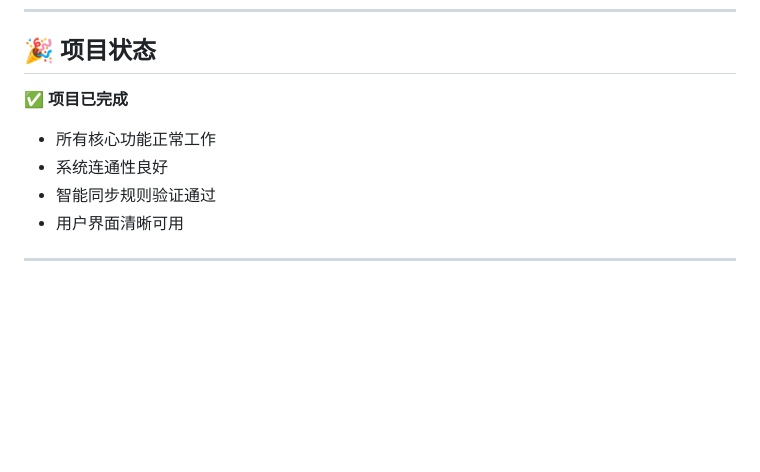
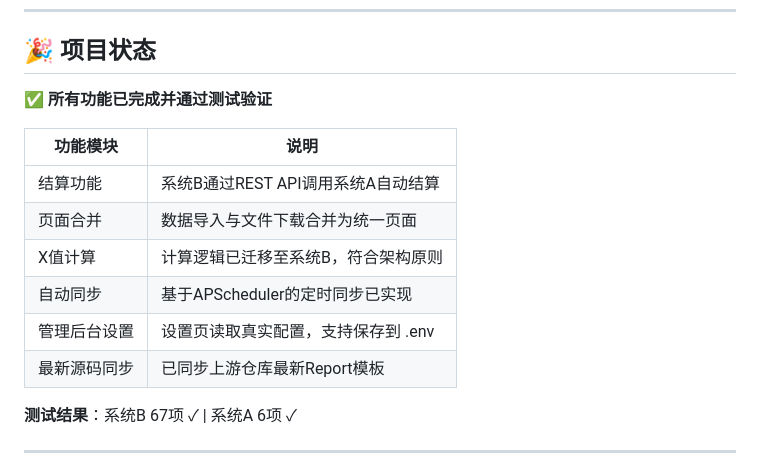
Before and after one commit to milkoor/football-system, a Markdown page: README.md, the part around one of its changes. GitHub-like rendering; blank space fills up the shorter version.

Commit message:
docs: 更新README反映修复后状态

```diff
--- a/README.md
+++ b/README.md
@@ -186,11 +186,18 @@ MIT License
 
 ## 🎉 项目状态
 
-✅ **项目已完成**
-- 所有核心功能正常工作
-- 系统连通性良好
-- 智能同步规则验证通过
-- 用户界面清晰可用
+✅ **所有功能已完成并通过测试验证**
+
+| 功能模块 | 说明 |
+|---------|------|
+| 结算功能 | 系统B通过REST API调用系统A自动结算 |
+| 页面合并 | 数据导入与文件下载合并为统一页面 |
+| X值计算 | 计算逻辑已迁移至系统B，符合架构原则 |
+| 自动同步 | 基于APScheduler的定时同步已实现 |
+| 管理后台设置 | 设置页读取真实配置，支持保存到 .env |
+| 最新源码同步 | 已同步上游仓库最新Report模板 |
+
+**测试结果**：系统B 67项 ✓ | 系统A 6项 ✓
 
 ---
 
```
Also changed, not shown: other parts of README.md (+1 -1 lines).
